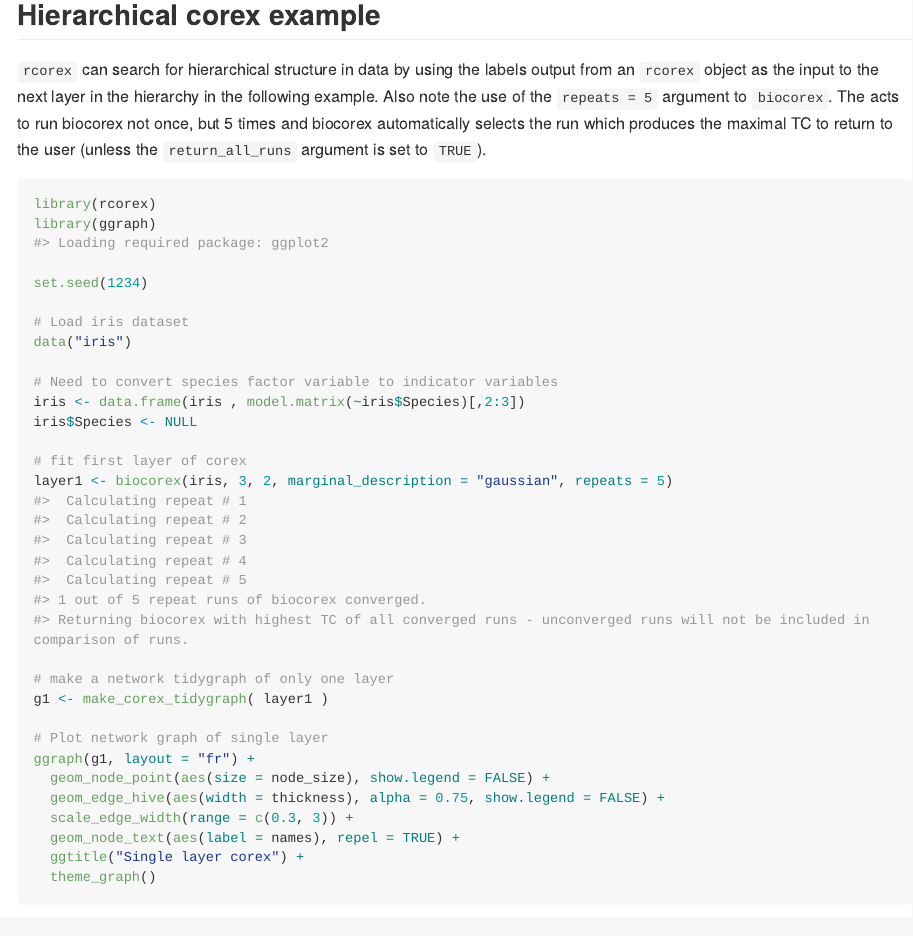
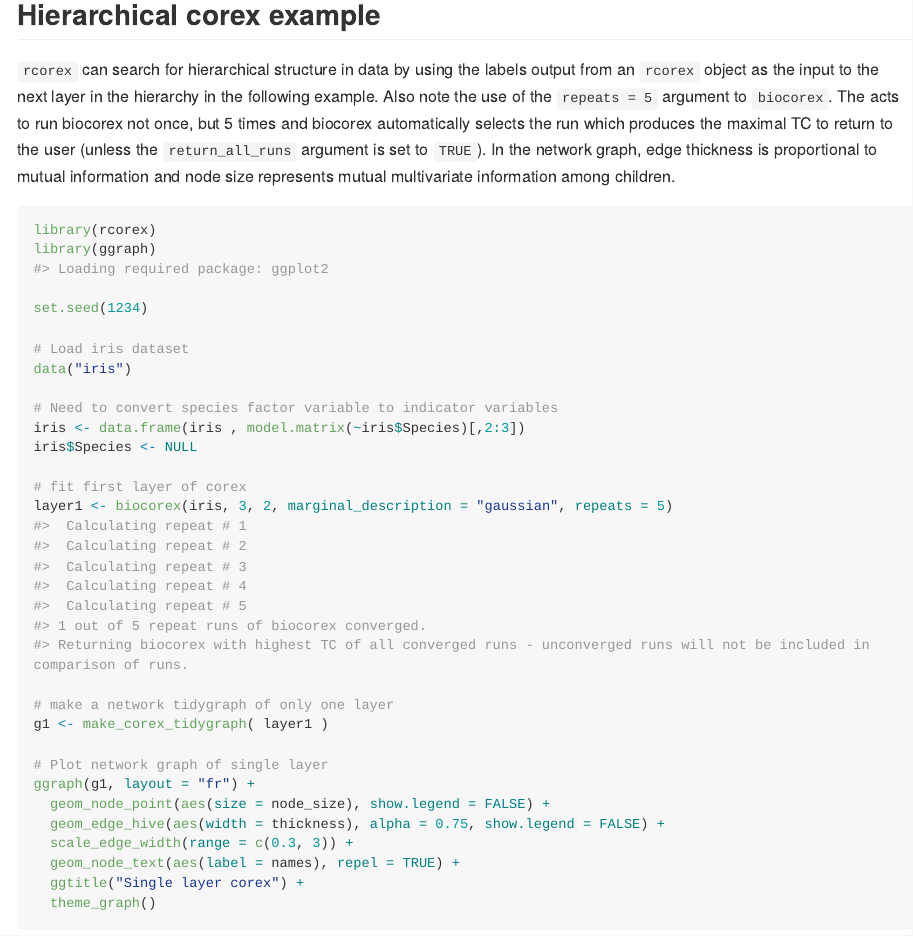
Before and after one commit to jpkrooney/rcorex, an R Markdown document (README.Rmd): the page in a window 1100 px wide, from 1450 px down. The pictures show the output file README.md that the author committed with the source, drawn offline in the style of GitHub; long lines of code are wrapped; badge pictures from the web are left out.

Commit message:
Readme update

````diff
--- a/README.Rmd
+++ b/README.Rmd
@@ -69,7 +69,7 @@ fit1$labels[, 2]
 
 
 ## Hierarchical corex example
-`rcorex` can search for hierarchical structure in data by using the labels output from an `rcorex` object as the input to the next layer in the hierarchy in the following example. Also note the use of the `repeats = 5` argument to `biocorex`. The acts to run biocorex not once, but 5 times and biocorex automatically selects the run which produces the maximal TC to return to the user (unless the `return_all_runs` argument is set to `TRUE`).
+`rcorex` can search for hierarchical structure in data by using the labels output from an `rcorex` object as the input to the next layer in the hierarchy in the following example. Also note the use of the `repeats = 5` argument to `biocorex`. The acts to run biocorex not once, but 5 times and biocorex automatically selects the run which produces the maximal TC to return to the user (unless the `return_all_runs` argument is set to `TRUE`). In the network graph, edge thickness is proportional to mutual information and node size represents mutual multivariate information among children.
 
 ```{r iris_example_layer1}
 library(rcorex)
````
Also changed, not shown: README.md.
